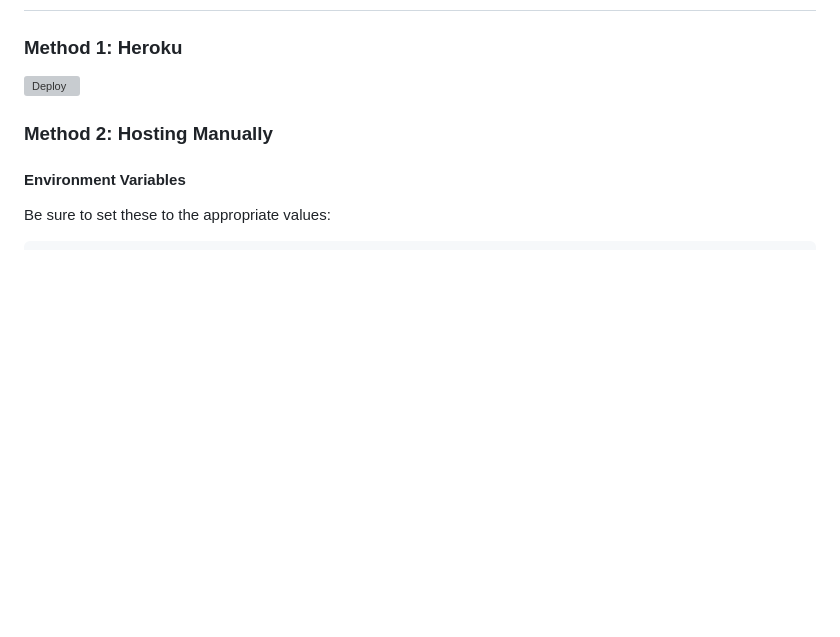
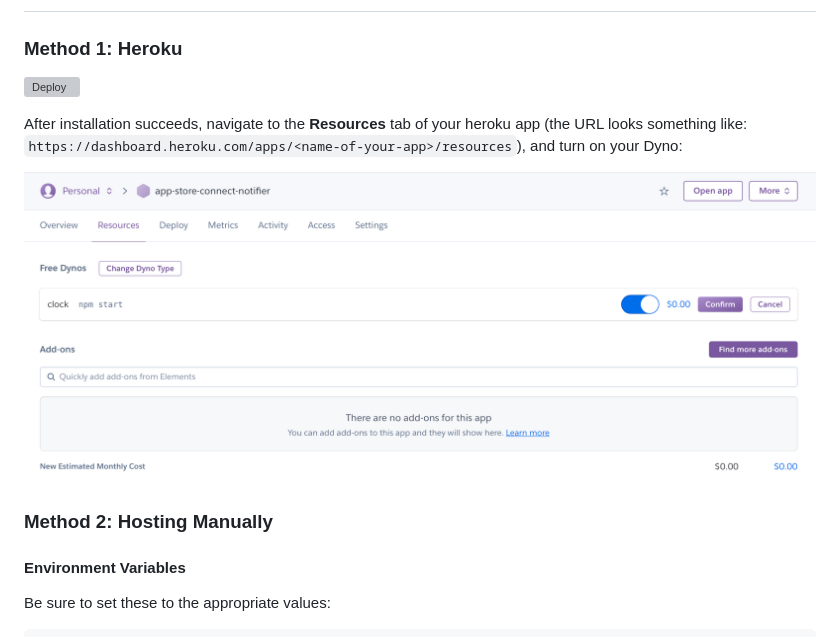
Before and after one commit to rogerluan/app-store-connect-notifier, a Markdown page: README.md, the part around the change. GitHub-like rendering; pictures changed too: docs/assets/heroku-config.png (added); blank space fills up the shorter version; grey boxes are pictures that could not be loaded.

Commit message:
Improve documentation, guiding users how to scale their dynos.

```diff
--- a/README.md
+++ b/README.md
@@ -34,6 +34,10 @@ App Store Connect Notifier is a node.js app fetches your app info directly from
 ### Method 1: Heroku
 
 [![Deploy](https://www.herokucdn.com/deploy/button.svg)](https://heroku.com/deploy)
+
+After installation succeeds, navigate to the **Resources** tab of your heroku app (the URL looks something like: `https://dashboard.heroku.com/apps/<name-of-your-app>/resources`), and turn on your Dyno:
+
+![](docs/assets/heroku-config.png)
 
 ### Method 2: Hosting Manually
 
```
